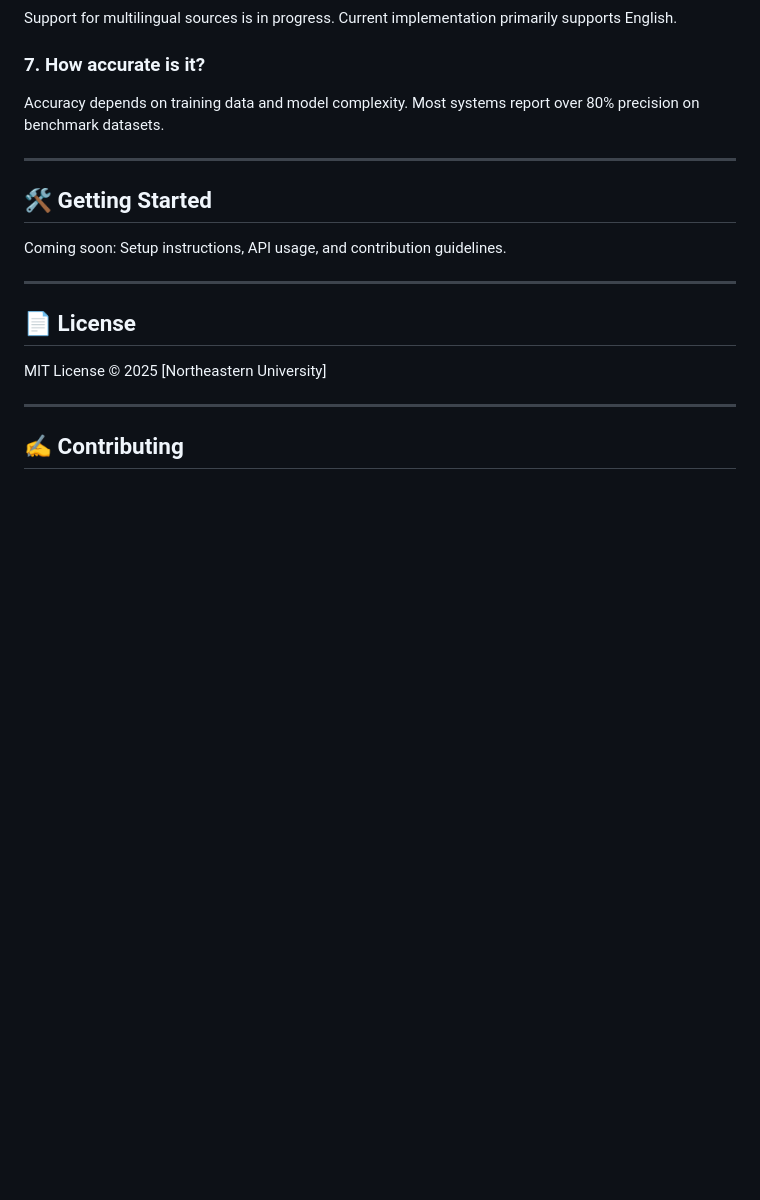
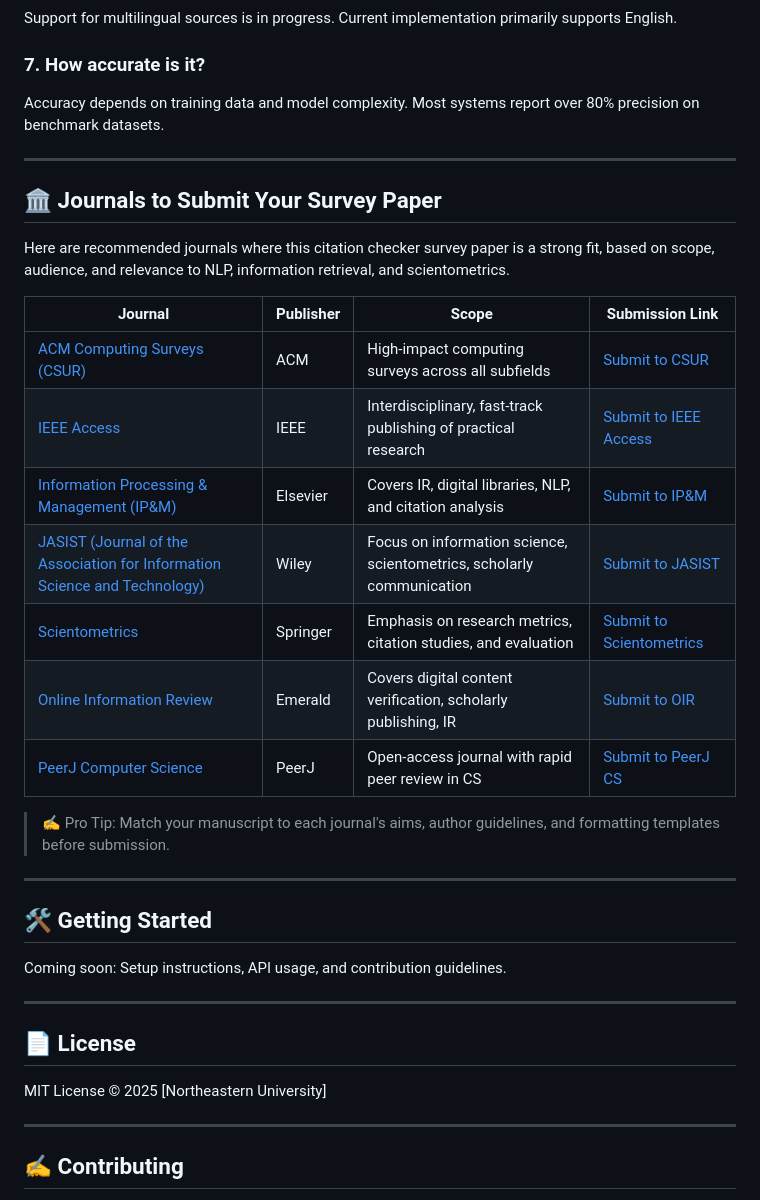
Before and after one commit to nikbearbrown/Research, a Markdown page: Citation_Checker/Glossary & FAQs-Citation Checker.md, the part around the change. Rendered like a GitHub page; blank space fills up the shorter version.

```diff
--- a/Citation_Checker/Glossary & FAQs-Citation Checker.md
+++ b/Citation_Checker/Glossary & FAQs-Citation Checker.md
@@ -56,6 +56,23 @@ Accuracy depends on training data and model complexity. Most systems report over
 
 ---
 
+## 🏛️ Journals to Submit Your Survey Paper
+
+Here are recommended journals where this citation checker survey paper is a strong fit, based on scope, audience, and relevance to NLP, information retrieval, and scientometrics.
+
+| Journal | Publisher | Scope | Submission Link |
+|--------|-----------|--------|------------------|
+| [ACM Computing Surveys (CSUR)](https://dl.acm.org/journal/csur) | ACM | High-impact computing surveys across all subfields | [Submit to CSUR](https://dl.acm.org/journal/csur) |
+| [IEEE Access](https://ieeeaccess.ieee.org/) | IEEE | Interdisciplinary, fast-track publishing of practical research | [Submit to IEEE Access](https://ieeeaccess.ieee.org/submit-your-manuscript/) |
+| [Information Processing & Management (IP&M)](https://www.sciencedirect.com/journal/information-processing-and-management) | Elsevier | Covers IR, digital libraries, NLP, and citation analysis | [Submit to IP&M](https://www.editorialmanager.com/ipm/default1.aspx) |
+| [JASIST (Journal of the Association for Information Science and Technology)](https://asistdl.onlinelibrary.wiley.com/journal/23301643) | Wiley | Focus on information science, scientometrics, scholarly communication | [Submit to JASIST](https://mc.manuscriptcentral.com/jasist) |
+| [Scientometrics](https://www.springer.com/journal/11192) | Springer | Emphasis on research metrics, citation studies, and evaluation | [Submit to Scientometrics](https://www.editorialmanager.com/scie/default.aspx) |
+| [Online Information Review](https://www.emeraldgrouppublishing.com/journal/oir) | Emerald | Covers digital content verification, scholarly publishing, IR | [Submit to OIR](https://mc.manuscriptcentral.com/oir) |
+| [PeerJ Computer Science](https://peerj.com/computer-science/) | PeerJ | Open-access journal with rapid peer review in CS | [Submit to PeerJ CS](https://peerj.com/computer-science/submit/) |
+
+> ✍️ Pro Tip: Match your manuscript to each journal's aims, author guidelines, and formatting templates before submission.
+---
+
 ## 🛠️ Getting Started
 
 Coming soon: Setup instructions, API usage, and contribution guidelines.
```
